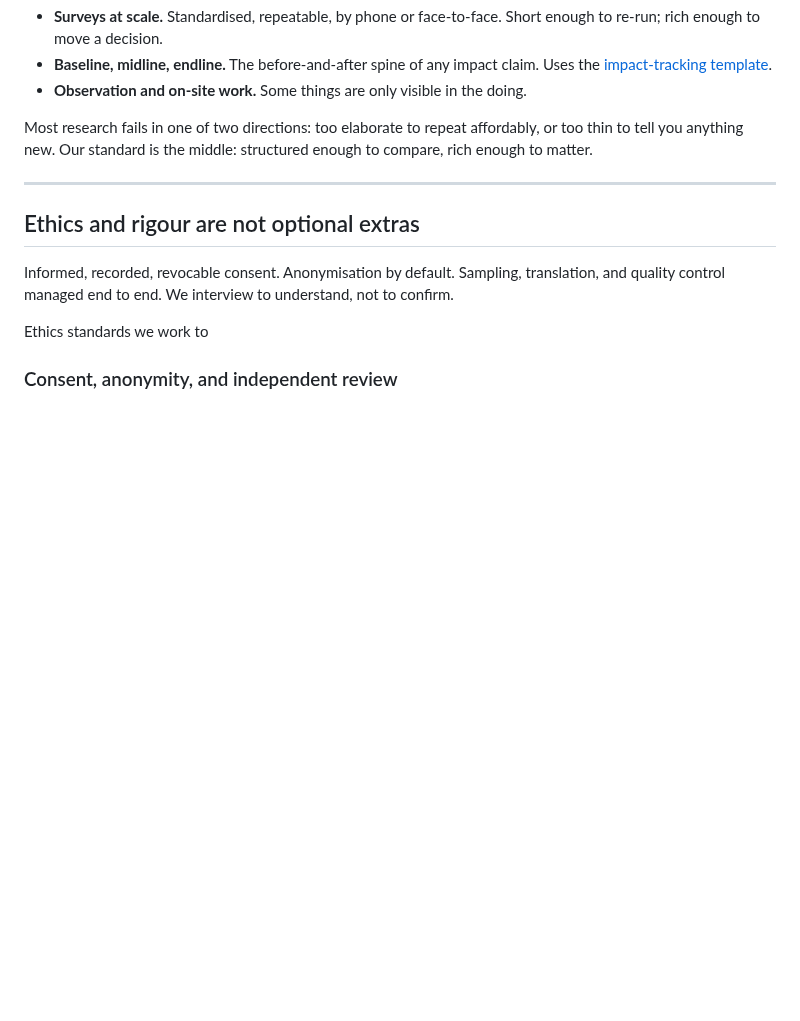
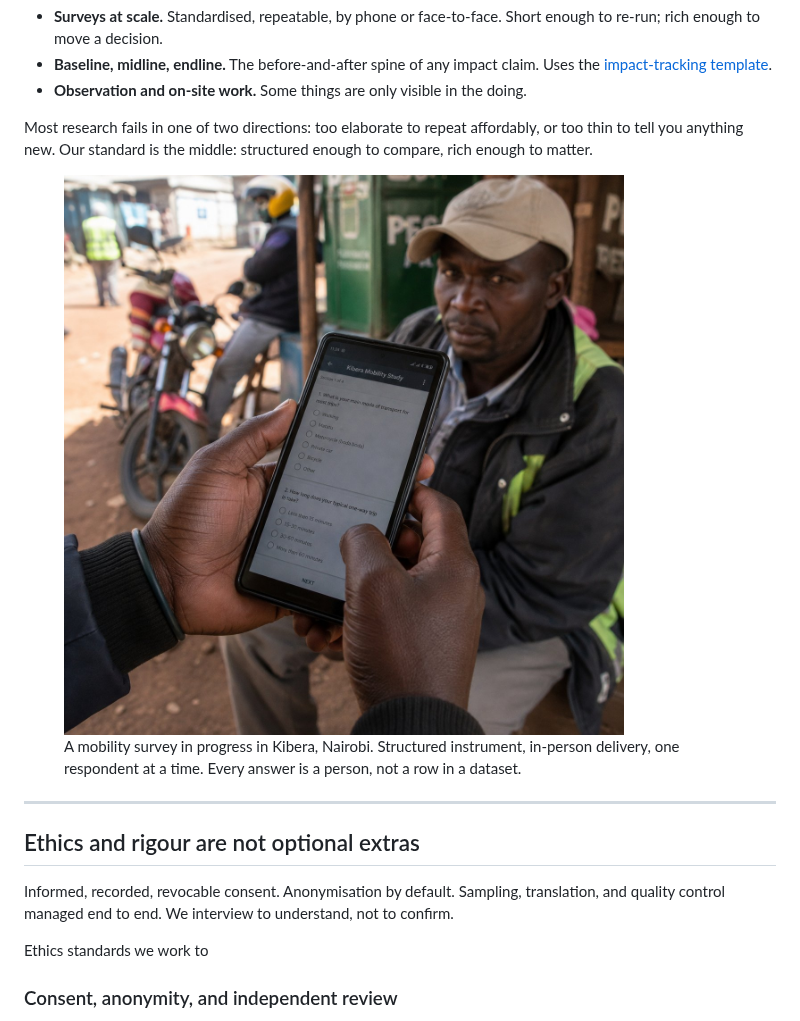
Before and after one commit to marcelkempers96/transitions-lab, a Markdown page: content/field-research.md, the part around the change. GitHub-like rendering; pictures changed too: assets/img/photo-field-survey.jpg (added); blank space fills up the shorter version.

Commit message:
Add field-survey-in-progress photo to /field-research

```diff
--- a/content/field-research.md
+++ b/content/field-research.md
@@ -34,6 +34,11 @@ Grounded in real engagements: electric transport in Nairobi ([Kenyan e-mobility
 </div>
 
 Most research fails in one of two directions: too elaborate to repeat affordably, or too thin to tell you anything new. Our standard is the middle: structured enough to compare, rich enough to matter.
+
+<figure>
+  <img src="/assets/img/photo-field-survey.jpg" alt="A researcher holds a phone displaying a mobility survey with the title 'Kibera Mobility Study'; a respondent in a cap sits opposite, thinking through the answer. A boda-boda motorcycle is parked behind them." class="diagram">
+  <figcaption>A mobility survey in progress in Kibera, Nairobi. Structured instrument, in-person delivery, one respondent at a time. Every answer is a person, not a row in a dataset.</figcaption>
+</figure>
 
 ---
 
```
Also changed, not shown: 1 other file.
